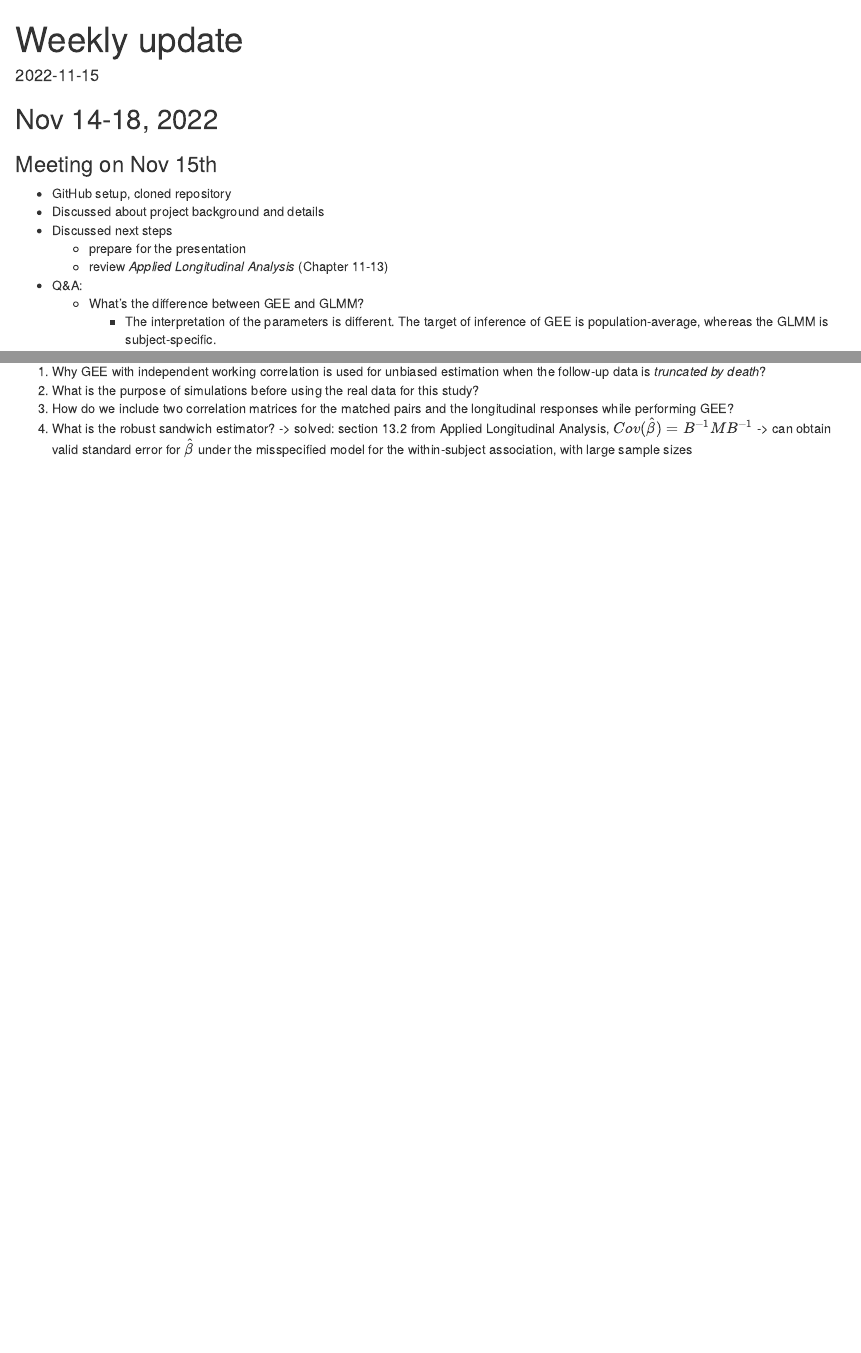
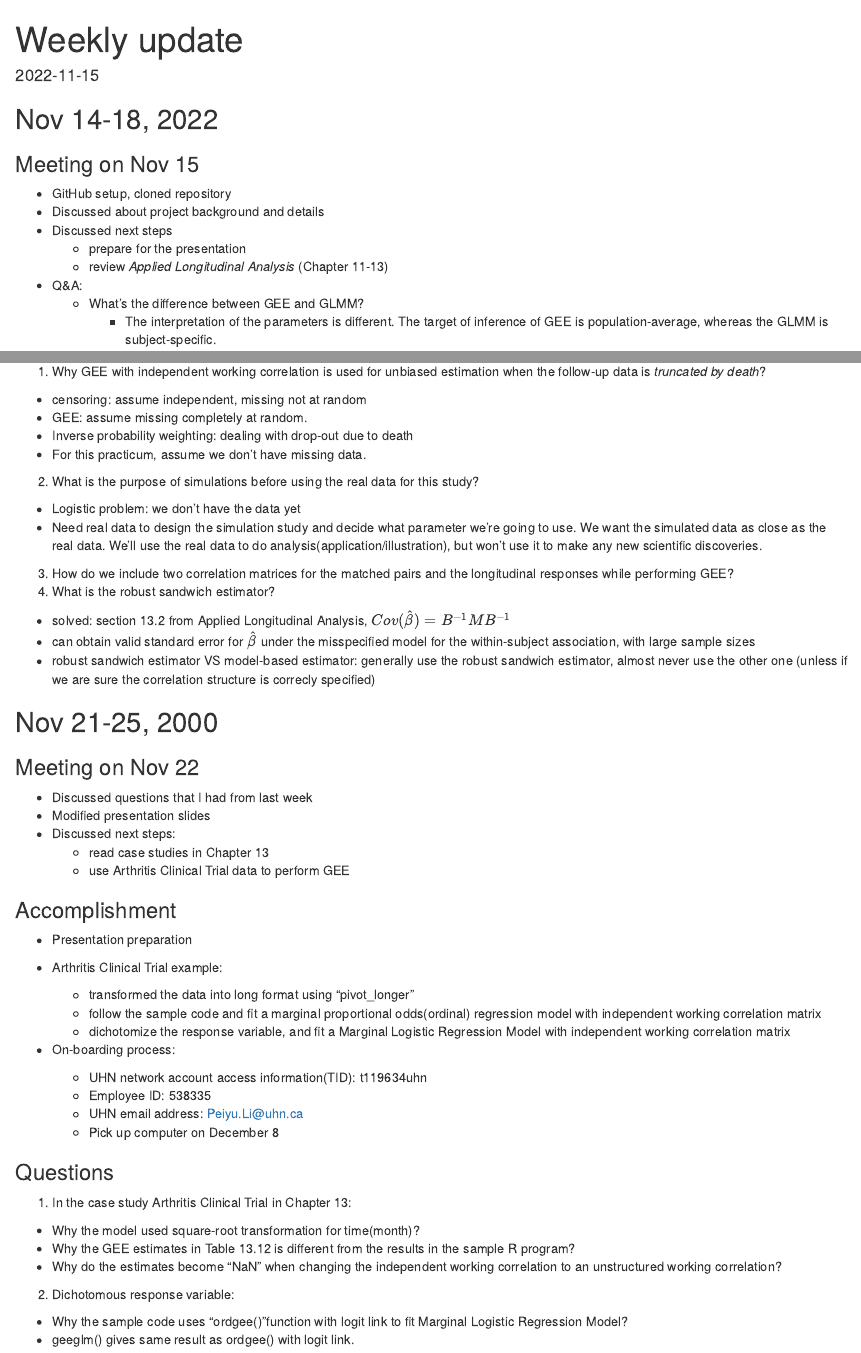
Before and after one commit to ayamitani/gee_matchedlong2022, an R Markdown document (weekly_summary.Rmd): the page in a window 1100 px wide, from its top, and a second part further down, joined at a grey line. Rendered offline with R 4.5, knitr and Pandoc, with nearby package versions.

Commit message:
Nov21-25 update

```diff
--- a/weekly_summary.Rmd
+++ b/weekly_summary.Rmd
@@ -5,7 +5,7 @@ date: "2022-11-15"
 ---
 
 ## Nov 14-18, 2022
-### Meeting on Nov 15th
+### Meeting on Nov 15
 * GitHub setup, cloned repository
 * Discussed about project background and details
 * Discussed next steps
@@ -34,9 +34,49 @@ e) review Generalized linear model
 
 ### Questions
 1. Why GEE with independent working correlation is used for unbiased estimation when the follow-up data is *truncated by death*?
+- censoring: assume independent, missing not at random
+- GEE: assume missing completely at random.
+- Inverse probability weighting: dealing with drop-out due to death
+- For this practicum, assume we don't have missing data.
 2. What is the purpose of simulations before using the real data for this study?
+- Logistic problem: we don't have the data yet
+- Need real data to design the simulation study and decide what parameter we're going to use. We want the simulated data as close as the real data. We'll use the real data to do analysis(application/illustration), but won't use it to make any new scientific discoveries.
 3. How  do we include two correlation matrices for the matched pairs and the longitudinal responses while performing GEE?
 4. What is the robust sandwich estimator?
--> solved: section 13.2 from Applied Longitudinal Analysis,
+- solved: section 13.2 from Applied Longitudinal Analysis,
 $Cov(\hat{\beta}) = B^{-1}MB^{-1}$
--> can obtain valid standard error for $\hat{\beta}$ under the misspecified model for the within-subject association, with large sample sizes
+- can obtain valid standard error for $\hat{\beta}$ under the misspecified model for the within-subject association, with large sample sizes
+- robust sandwich estimator VS model-based estimator: generally use the robust sandwich estimator, almost never use the other one (unless if we are sure the correlation structure is correcly specified)
+
+
+## Nov 21-25, 2000
+### Meeting on Nov 22
+* Discussed questions that I had from last week
+* Modified presentation slides
+* Discussed next steps:
+  + read case studies in Chapter 13
+  + use Arthritis Clinical Trial data to perform GEE
+
+### Accomplishment
+* Presentation preparation
+
+* Arthritis Clinical Trial example:
+  + transformed the data into long format using "pivot_longer"
+  + follow the sample code and fit a marginal proportional odds(ordinal) regression model with independent working correlation matrix
+  + dichotomize the response variable, and fit a Marginal Logistic Regression Model with independent working correlation matrix
+
+* On-boarding process:
+  + UHN network account access information(TID): t119634uhn
+  + Employee ID: 538335
+  + UHN email address: Peiyu.Li@uhn.ca
+  + Pick up computer on December 8
+
+### Questions
+1. In the case study Arthritis Clinical Trial in Chapter 13:
+  * Why the model used square-root transformation for time(month)?
+  * Why the GEE estimates in Table 13.12 is different from the results in the sample R program?
+  * Why do the estimates become "NaN" when changing the independent working correlation to an unstructured working correlation?
+
+2. Dichotomous response variable:
+* Why the sample code uses "ordgee()"function with logit link to fit Marginal Logistic Regression Model?
+* geeglm() gives same result as ordgee() with logit link.
```
